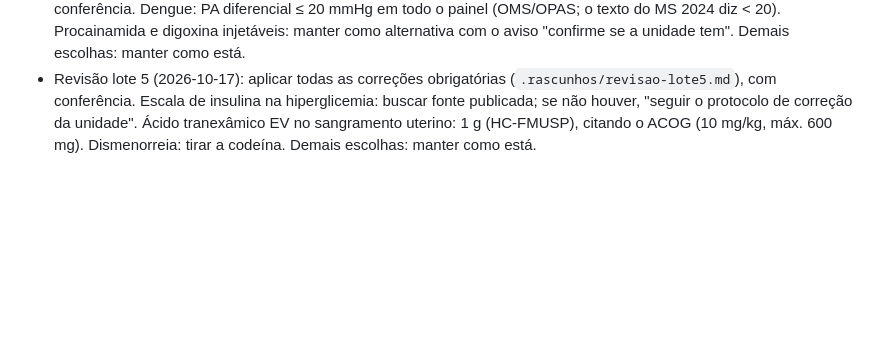
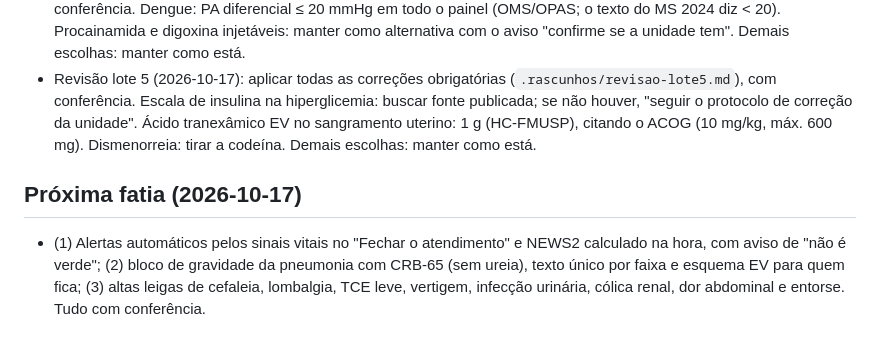
Before and after one commit to evandro-delmondez/meu-plantao, a Markdown page: docs/DECISOES.md, the part around the change. GitHub-like rendering; blank space fills up the shorter version.

Commit message:
Decisão: próxima fatia (sinais vitais/NEWS2, CRB-65, altas leigas)
Co-Authored-By: Claude Opus 5.5 <noreply@anthropic.com>

```diff
--- a/docs/DECISOES.md
+++ b/docs/DECISOES.md
@@ -74,3 +74,6 @@ Lido no início de toda tarefa (skill `retomar`). Não rediscutir o que está aq
 - Parkland (2026-10-17): adulto 2 mL × kg × % SCQ (ABA 2023; ATLS 11ª ed.); criança 3 mL + manutenção (ATLS 10ª ed./ABLS — conferir no ATLS 11 se houver mudança pediátrica); trauma elétrico 4 mL; diurese 0,5–1 (adulto) e 1–1,5 mL/kg/h (criança).
 - Revisão lote 6 (2026-10-17): aplicar todas as correções obrigatórias (`.rascunhos/revisao-lote6.md`), com conferência. Dengue: PA diferencial ≤ 20 mmHg em todo o painel (OMS/OPAS; o texto do MS 2024 diz < 20). Procainamida e digoxina injetáveis: manter como alternativa com o aviso "confirme se a unidade tem". Demais escolhas: manter como está.
 - Revisão lote 5 (2026-10-17): aplicar todas as correções obrigatórias (`.rascunhos/revisao-lote5.md`), com conferência. Escala de insulina na hiperglicemia: buscar fonte publicada; se não houver, "seguir o protocolo de correção da unidade". Ácido tranexâmico EV no sangramento uterino: 1 g (HC-FMUSP), citando o ACOG (10 mg/kg, máx. 600 mg). Dismenorreia: tirar a codeína. Demais escolhas: manter como está.
+
+## Próxima fatia (2026-10-17)
+- (1) Alertas automáticos pelos sinais vitais no "Fechar o atendimento" e NEWS2 calculado na hora, com aviso de "não é verde"; (2) bloco de gravidade da pneumonia com CRB-65 (sem ureia), texto único por faixa e esquema EV para quem fica; (3) altas leigas de cefaleia, lombalgia, TCE leve, vertigem, infecção urinária, cólica renal, dor abdominal e entorse. Tudo com conferência.
```
